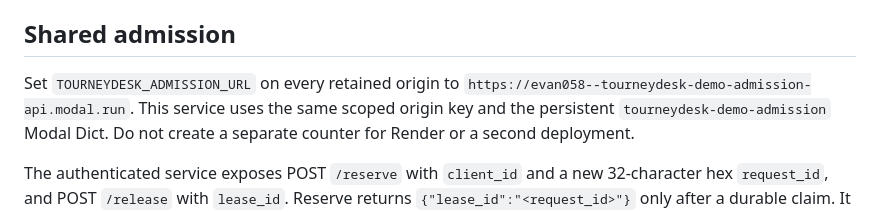
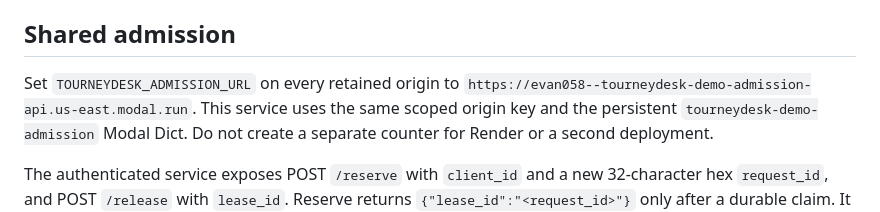
Before and after one commit to EvanOman/tournament-scheduler, a Markdown page: docs/PUBLIC_DEMO_SECURITY.md, the part around the change. Rendered like a GitHub page.

Commit message:
Document deployed regional admission URL

```diff
--- a/docs/PUBLIC_DEMO_SECURITY.md
+++ b/docs/PUBLIC_DEMO_SECURITY.md
@@ -11,7 +11,7 @@ public and need no LLM credentials.
 ## Shared admission
 
 Set `TOURNEYDESK_ADMISSION_URL` on every retained origin to
-`https://evan058--tourneydesk-demo-admission-api.modal.run`. This service uses the
+`https://evan058--tourneydesk-demo-admission-api.us-east.modal.run`. This service uses the
 same scoped origin key and the persistent `tourneydesk-demo-admission` Modal Dict.
 Do not create a separate counter for Render or a second deployment.
 
```
